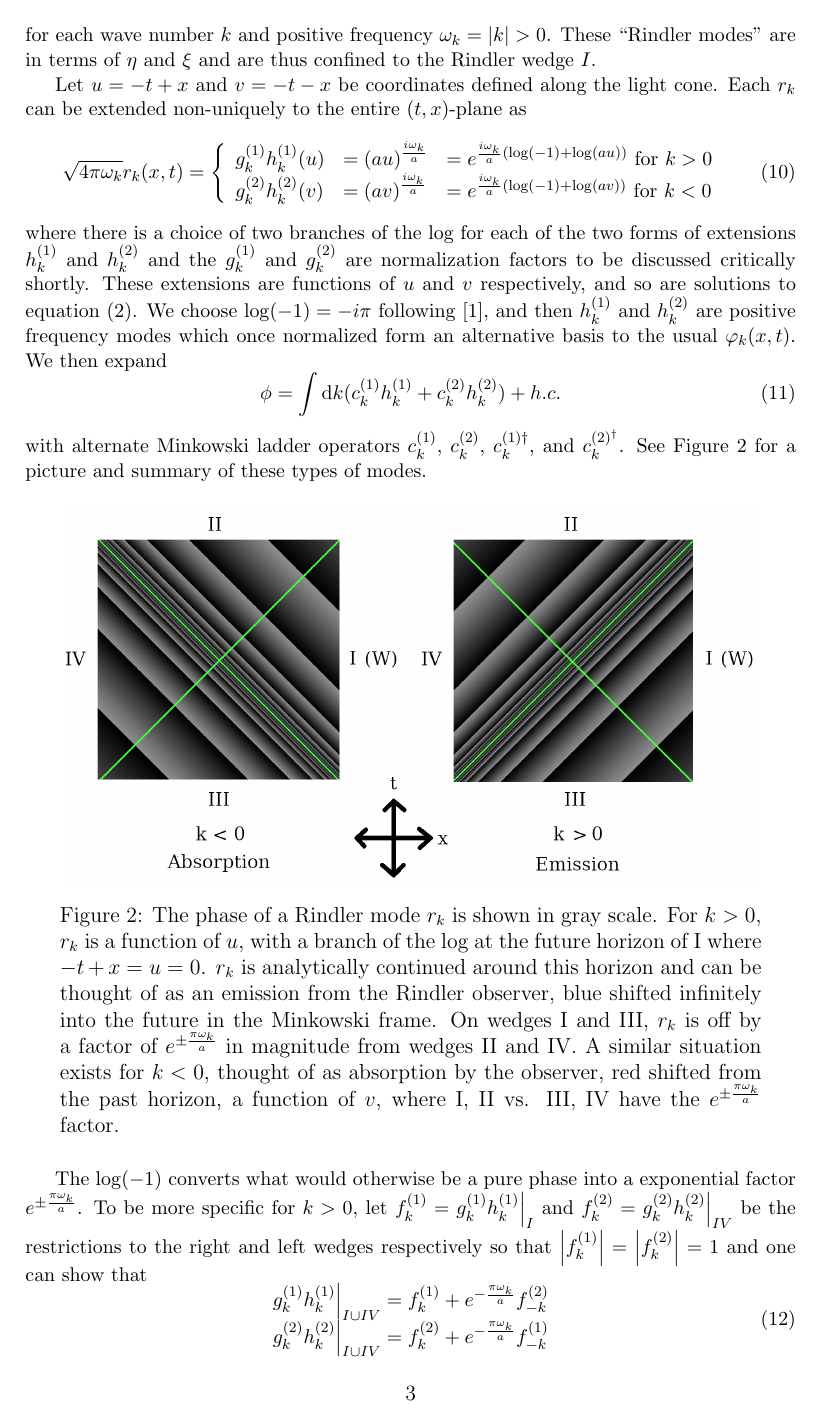
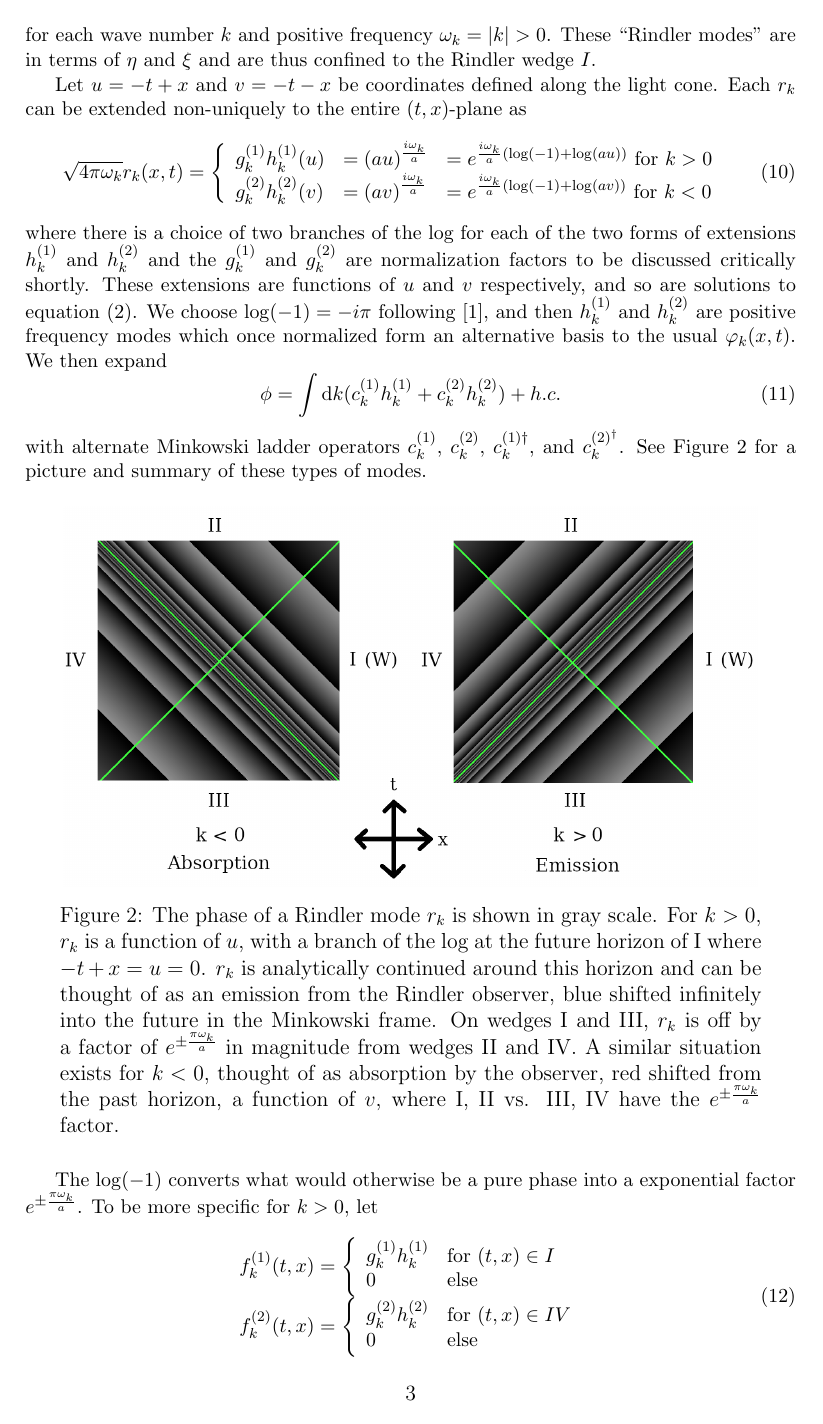
Before and after one commit to kjplaye/thrust_paper, a LaTeX document (thrust.tex): page 3 of 9. Compiled offline with pdfLaTeX.

Commit message:
fixed up restrictions

```diff
--- a/thrust.tex
+++ b/thrust.tex
@@ -118,7 +118,18 @@ with alternate Minkowski ladder operators $c_k^{(1)}$, $c_k^{(2)}$, $c_k^{(1)\da
 \label{analytic}
 \end{figure}
 
-The $\log(-1)$ converts what would otherwise be a pure phase into a exponential factor $e^{\pm \frac{\pi \omega_k}{a}}$.  To be more specific for $k>0$, let $f_k^{(1)} = \restr{g_k^{(1)} h_k^{(1)}}{I}$ and $f_k^{(2)} = \restr{g_k^{(2)} h_k^{(2)}}{IV}$ be the restrictions to the right and left wedges respectively so that $\left|f_k^{(1)}\right| = \left|f_k^{(2)}\right| = 1$ and one can show that
+The $\log(-1)$ converts what would otherwise be a pure phase into a exponential factor $e^{\pm \frac{\pi \omega_k}{a}}$.  To be more specific for $k>0$, let
+\begin{equation}
+\begin{array}{l}
+f_k^{(1)}(t,x) = \left\{ \begin{array}{ll}
+  g_k^{(1)} h_k^{(1)} & \text{for } (t,x) \in I \\
+    0 & \text{else} \\ \end{array} \right. \\
+f_k^{(2)}(t,x) = \left\{ \begin{array}{ll}
+  g_k^{(2)} h_k^{(2)} & \text{for } (t,x) \in IV \\
+  0 & \text{else} \\ \end{array} \right. \\
+\end{array}
+\end{equation}
+Note that $\left|f_k^{(1)}\right| = 1$ on $I$ and $\left|f_k^{(2)}\right| = 1$ on $IV$ and one can show that
 \begin{equation}
   \begin{array}{l}
     \restr{g_k^{(1)} h_k^{(1)}}{I \cup IV} = f_k^{(1)} + e^{- \frac{\pi \omega_k}{a}} f_{-k}^{(2)} \\
```
Also changed, not shown: thrust.pdf, thrust.tex (2 more changed lines).
